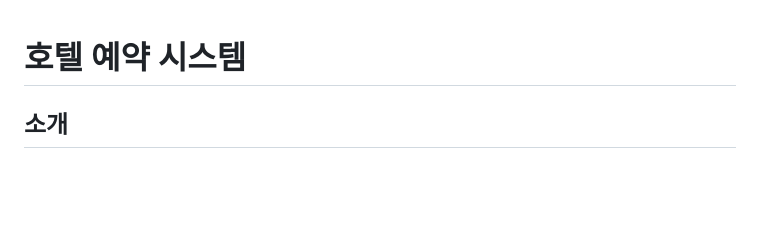
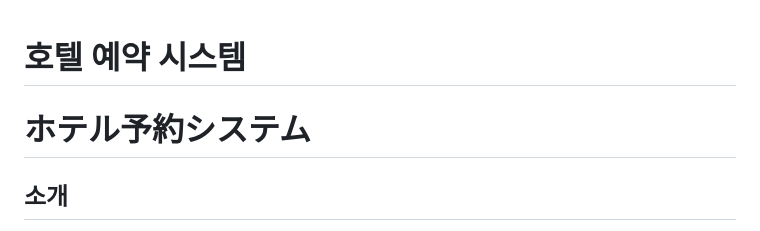
Before and after one commit to joyoungwook-korean/HotelProject, a Markdown page: README.md, the part around the change. GitHub-like rendering; blank space fills up the shorter version.

```diff
--- a/README.md
+++ b/README.md
@@ -1,4 +1,5 @@
 # 호텔 예약 시스템
+# ホテル予約システム
 
 ## 소개
 
```
